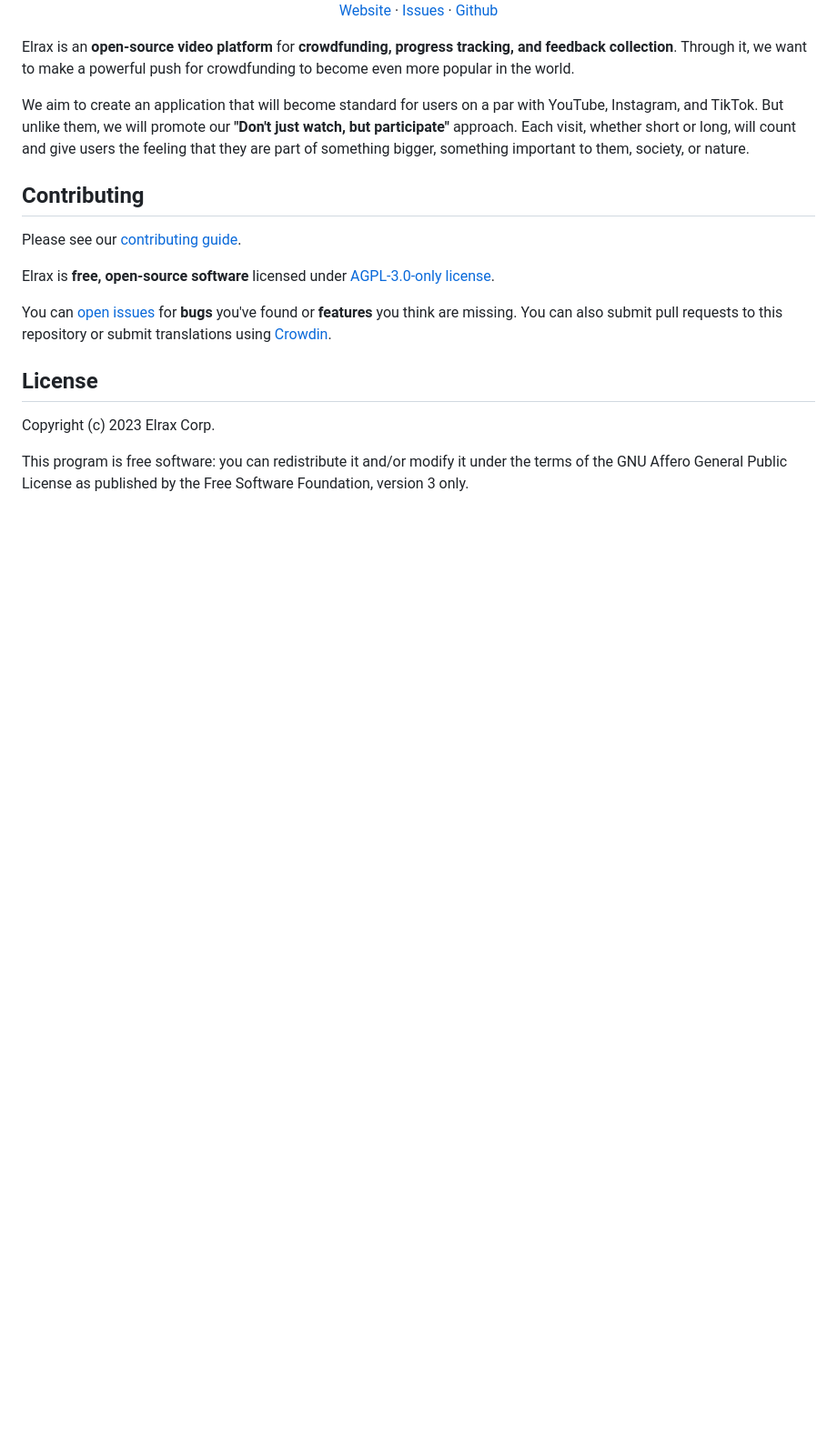
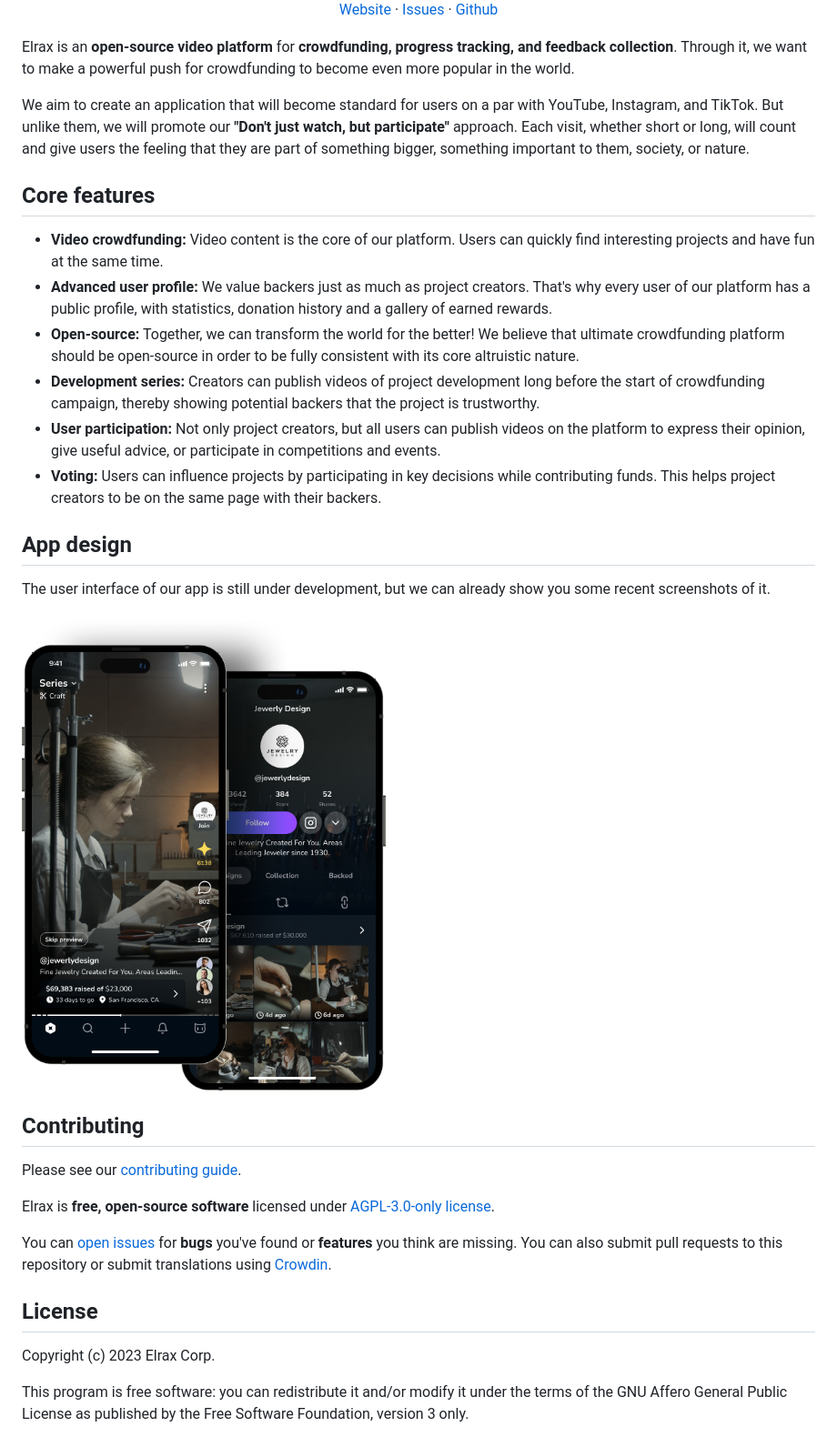
Before and after one commit to elrax/elrax, a Markdown page: README.md, the part around the change. Shown: that part at 91% size. Drawn GitHub-style; pictures changed too: .github/assets/app-design.png (added); blank space fills up the shorter version.

Commit message:
feat: add new sections to README.md

```diff
--- a/README.md
+++ b/README.md
@@ -30,6 +30,21 @@ Elrax is an **open-source video platform** for **crowdfunding, progress tracking
 
 We aim to create an application that will become standard for users on a par with YouTube, Instagram, and TikTok. But unlike them, we will promote our **"Don't just watch, but participate"** approach. Each visit, whether short or long, will count and give users the feeling that they are part of something bigger, something important to them, society, or nature.
 
+## Core features
+
+-   **Video crowdfunding:** Video content is the core of our platform. Users can quickly find interesting projects and have fun at the same time.
+-   **Advanced user profile:** We value backers just as much as project creators. That's why every user of our platform has a public profile, with statistics, donation history and a gallery of earned rewards.
+-   **Open-source:** Together, we can transform the world for the better! We believe that ultimate crowdfunding platform should be open-source in order to be fully consistent with its core altruistic nature.
+-   **Development series:** Creators can publish videos of project development long before the start of crowdfunding campaign, thereby showing potential backers that the project is trustworthy.
+-   **User participation:** Not only project creators, but all users can publish videos on the platform to express their opinion, give useful advice, or participate in competitions and events.
+-   **Voting:** Users can influence projects by participating in key decisions while contributing funds. This helps project creators to be on the same page with their backers.
+
+## App design
+
+The user interface of our app is still under development, but we can already show you some recent screenshots of it.
+
+<img src="./.github/assets/app-design.png" width=400>
+
 ## Contributing
 
 Please see our [contributing guide](./CONTRIBUTING.md).
```
